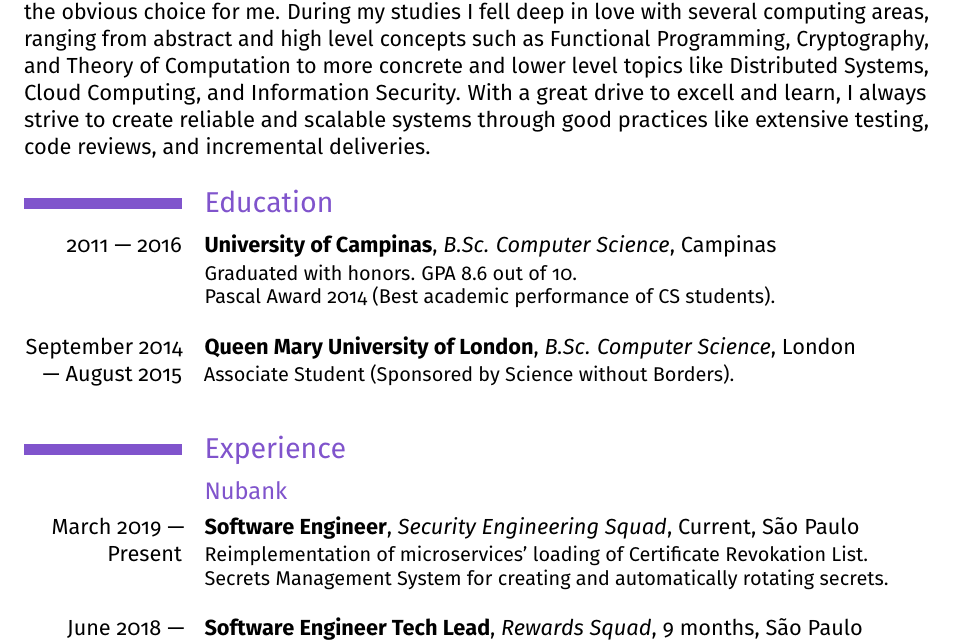
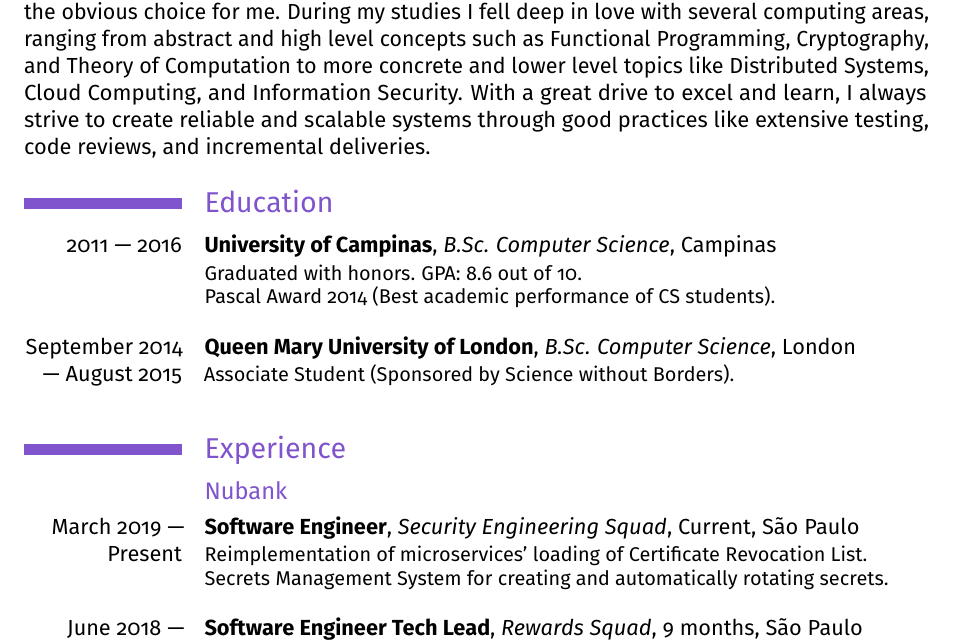
Before and after one commit to alemedeiros/curriculum-vitae, a LaTeX CV (cv.tex): part of page 1 of 2, cut so that both start at the same text. Compiled offline with pdfLaTeX.

Commit message:
Fix Typos

```diff
--- a/cv.tex
+++ b/cv.tex
@@ -43,15 +43,15 @@
   with several computing areas, ranging from abstract and high level concepts
   such as Functional Programming, Cryptography, and Theory of Computation to
   more concrete and lower level topics like Distributed Systems, Cloud
-  Computing, and Information Security. With a great drive to excell and learn,
-  I always strive to create reliable and scalable systems through good practices
+  Computing, and Information Security. With a great drive to excel and learn, I
+  always strive to create reliable and scalable systems through good practices
   like extensive testing, code reviews, and incremental deliveries.
 }
 
 \section{Education}
 
 \cventry{2011 --- 2016}{\href{https://ic.unicamp.br/}{University of Campinas}}{B.Sc. Computer Science}{Campinas}{}{%
-  Graduated with honors. GPA 8.6 out of 10.\newline
+  Graduated with honors. GPA: 8.6 out of 10.\newline
   \href{https://ic.unicamp.br/conheca-o-ic/premiacoes/premiados/}{Pascal Award 2014} (Best academic performance of CS students).\newline
 }
 
@@ -64,7 +64,7 @@
 \subsection{\href{https://nubank.com.br}{Nubank}}
 
 \cventry{March 2019 --- Present}{Software Engineer}{Security Engineering Squad}{Current}{São Paulo}{%
-  Reimplementation of microservices' loading of Certificate Revokation List.\newline
+  Reimplementation of microservices' loading of Certificate Revocation List.\newline
   Secrets Management System for creating and automatically rotating secrets.\newline
 }
 
```
